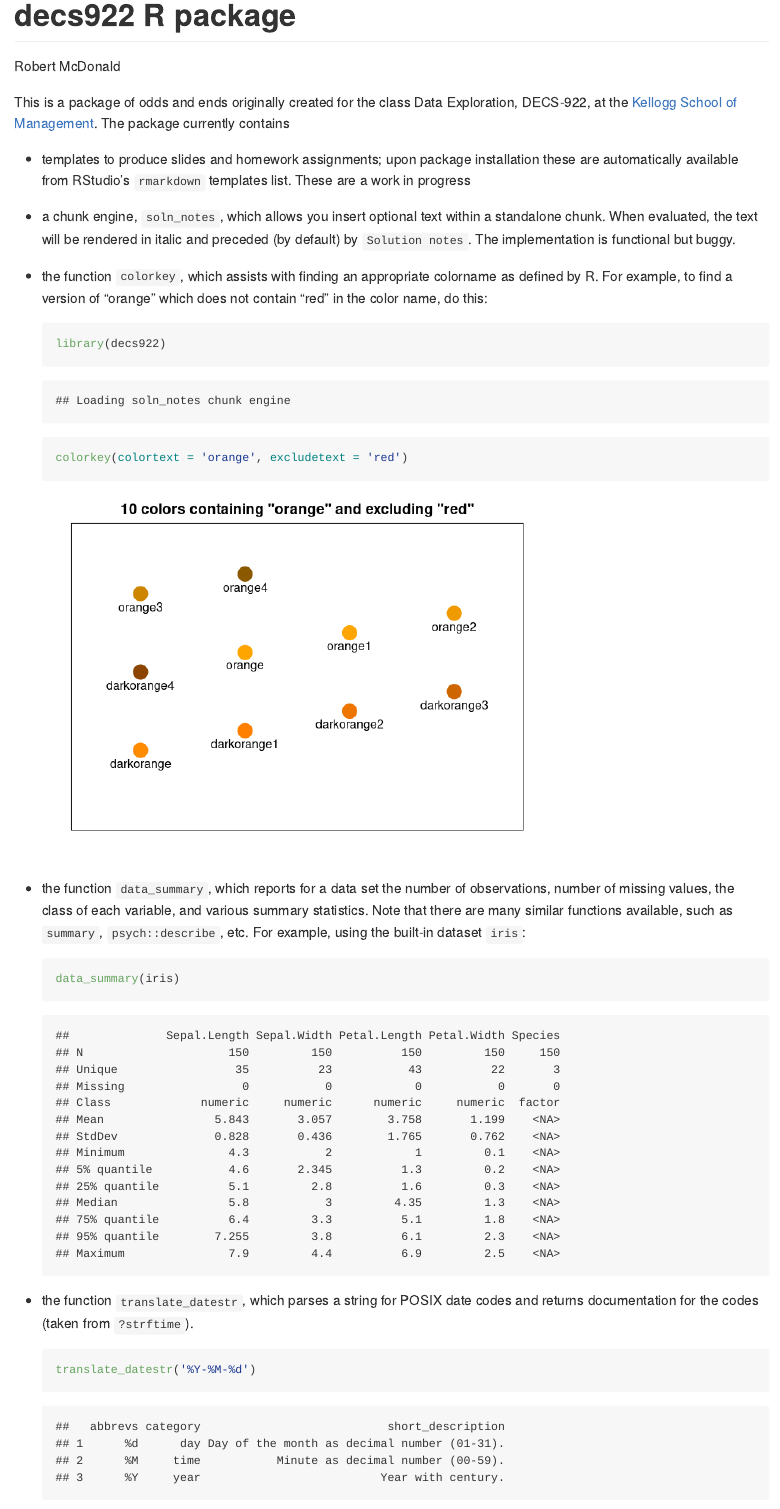
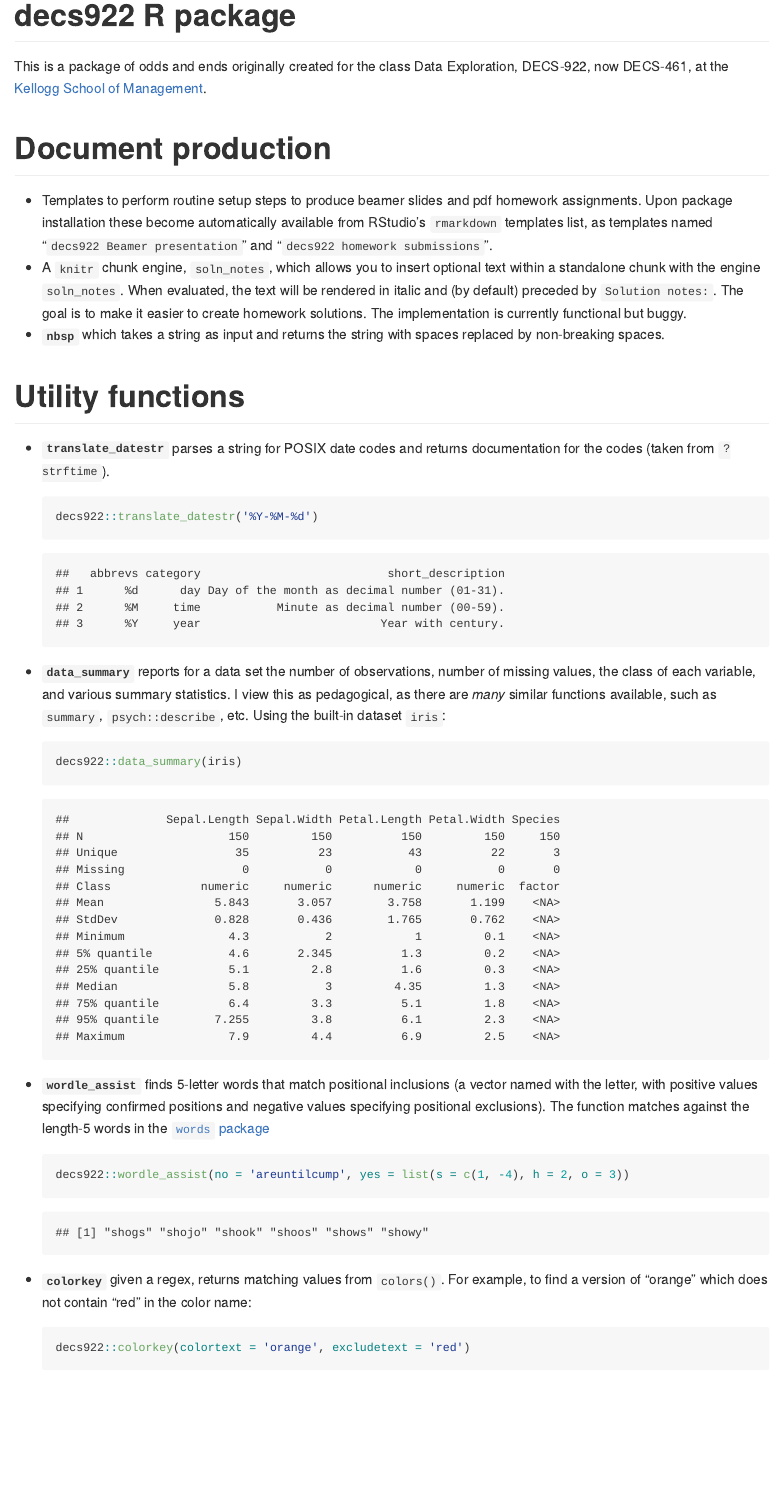
Before and after one commit to rmcd1024/decs922, an R Markdown document (README.Rmd): the page in a window 1100 px wide, from its top. The pictures show the output file README.md that the author committed with the source, drawn offline in the style of GitHub.

Commit message:
cleanup and words5 inclusion

````diff
--- a/README.Rmd
+++ b/README.Rmd
@@ -1,42 +1,33 @@
 ---
 title: decs922 R package
-author: Robert McDonald
 output: github_document
 ---
 
 This is a package of odds and ends originally created for the class
-Data Exploration, DECS-922, at the [Kellogg School of
-Management](https://www.kellogg.northwestern.edu/). The package
-currently contains
+Data Exploration, DECS-922, now DECS-461, at the [Kellogg School of
+Management](https://www.kellogg.northwestern.edu/).
 
-* templates to produce slides and homework assignments; upon package
-  installation these are automatically available from RStudio's
-  `rmarkdown` templates list. These are a work in progress
-* a chunk engine, `soln_notes`, which allows you insert optional text
-  within a standalone chunk. When evaluated, the text will be rendered
-  in italic and preceded (by default) by `Solution notes`. The
-  implementation is functional but buggy.
-* the function `colorkey`, which assists with finding an appropriate
-  colorname as defined by R. For example, to find a version of
-  "orange" which does not contain "red" in the color name, do this:
+# Document production
 
-    ```{r, out.width='70%'}
-    library(decs922)
-    colorkey(colortext = 'orange', excludetext = 'red')
-    ```
+* Templates to perform routine setup steps to produce beamer slides
+  and pdf homework assignments.  Upon package installation these
+  become automatically available from RStudio's `rmarkdown` templates
+  list, as templates named "`decs922 Beamer presentation`" and "`decs922
+  homework submissions`".
+* A `knitr` chunk engine, `soln_notes`, which allows you to insert
+  optional text within a standalone chunk with the engine
+  `soln_notes`. When evaluated, the text will be rendered in italic
+  and (by default) preceded by `Solution notes:`. The goal is to make
+  it easier to create homework solutions. The implementation is
+  currently functional but buggy.
+* **`nbsp`** which takes a string as input and returns the
+  string with spaces replaced by non-breaking spaces.
 
-* the function `data_summary`, which reports for a data set the number
-  of observations, number of missing values, the class of each
-  variable, and various summary statistics. Note that there are many
-  similar functions available, such as `summary`, `psych::describe`,
-  etc. For example, using the built-in dataset `iris`:
+# Utility functions
 
-  ```{r}
-  data_summary(iris)
-  ```
-* the function `translate_datestr`, which parses a string for POSIX
+* **`translate_datestr`** parses a string for POSIX
   date codes and returns documentation for the codes (taken from `?strftime`).
 
   ```{r}
-  translate_datestr('%Y-%M-%d')
+  decs922::translate_datestr('%Y-%M-%d')
   ```
@@ -46,4 +35,25 @@ currently contains
+* **`data_summary`** reports for a data set the number
+  of observations, number of missing values, the class of each
+  variable, and various summary statistics. I view this as
+  pedagogical, as there are *many* similar functions available, such
+  as `summary`, `psych::describe`, etc.  Using the
+  built-in dataset `iris`:
+
+  ```{r}
+  decs922::data_summary(iris)
+  ```
+* **`wordle_assist`** finds 5-letter words that match positional
+  inclusions (a vector named with the letter, with positive values
+  specifying confirmed positions and negative values specifying
+  positional exclusions). The function matches against
   the length-5 words in the [`words` package](https://CRAN.R-project.org/package=words)
   ```{r}
-  wordle_assist(no = 'areuntilcump', yes = list(s = c(1, -4), h = 2, o = 3))
+  decs922::wordle_assist(no = 'areuntilcump', yes = list(s = c(1, -4), h = 2, o = 3))
   ```
+* **`colorkey`** given a regex, returns matching values from
+  `colors()`.  For example, to find a version of "orange" which does
+  not contain "red" in the color name:
+
+    ```{r, out.width='70%'}
+    decs922::colorkey(colortext = 'orange', excludetext = 'red')
+    ```
--- a/inst/rmarkdown/templates/slides/template.yaml
+++ b/inst/rmarkdown/templates/slides/template.yaml
@@ -1,2 +1,2 @@
-name: decs922 Beamer Presentation
+name: decs922 Beamer presentation
 description: Class slides template
````
Also changed, not shown: R/globals.R (added, +1 -0 lines), R/words5.R (+3 -2 lines), data-raw/words5.R (added, +5 -0 lines), README.md, data/words5.rda (added), README.Rmd (4 more changed lines), 8 other files.
